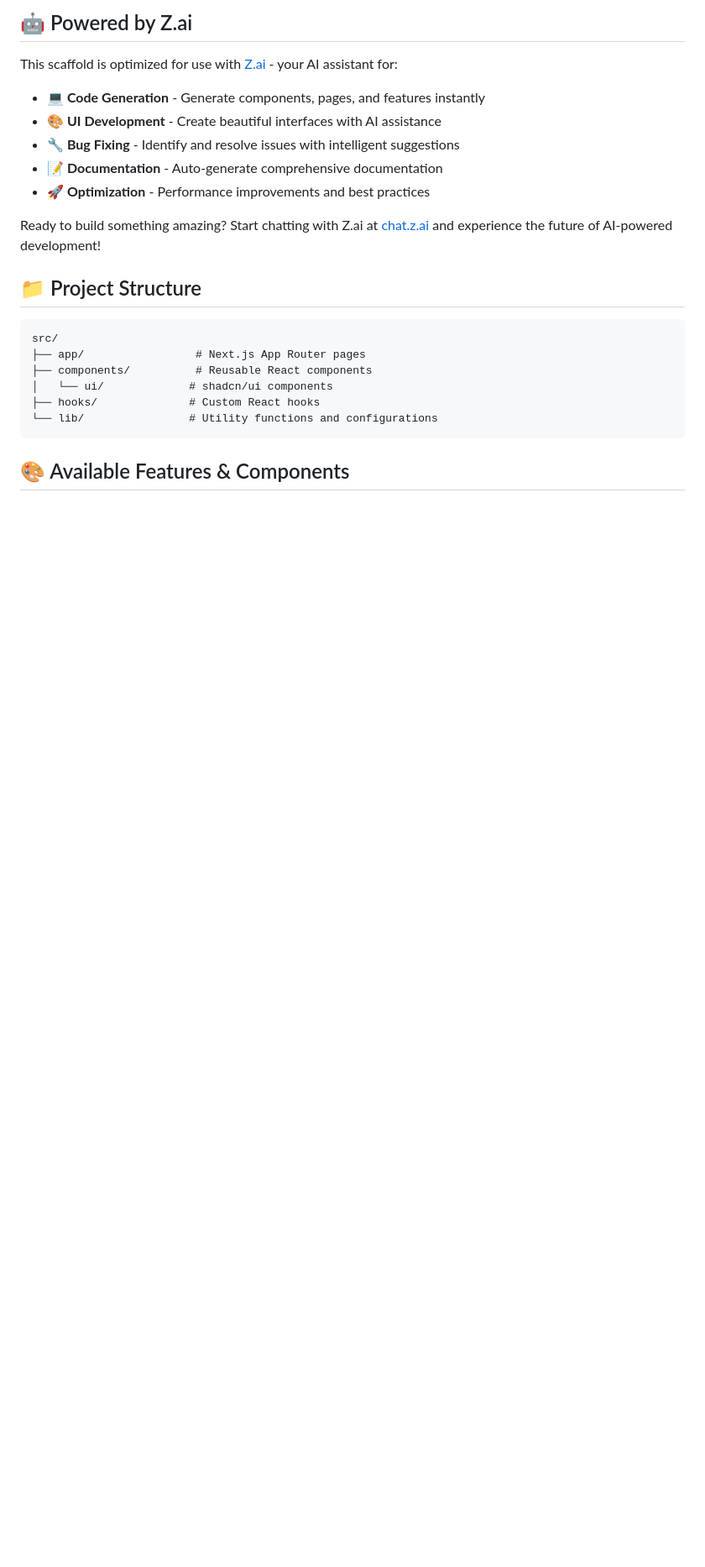
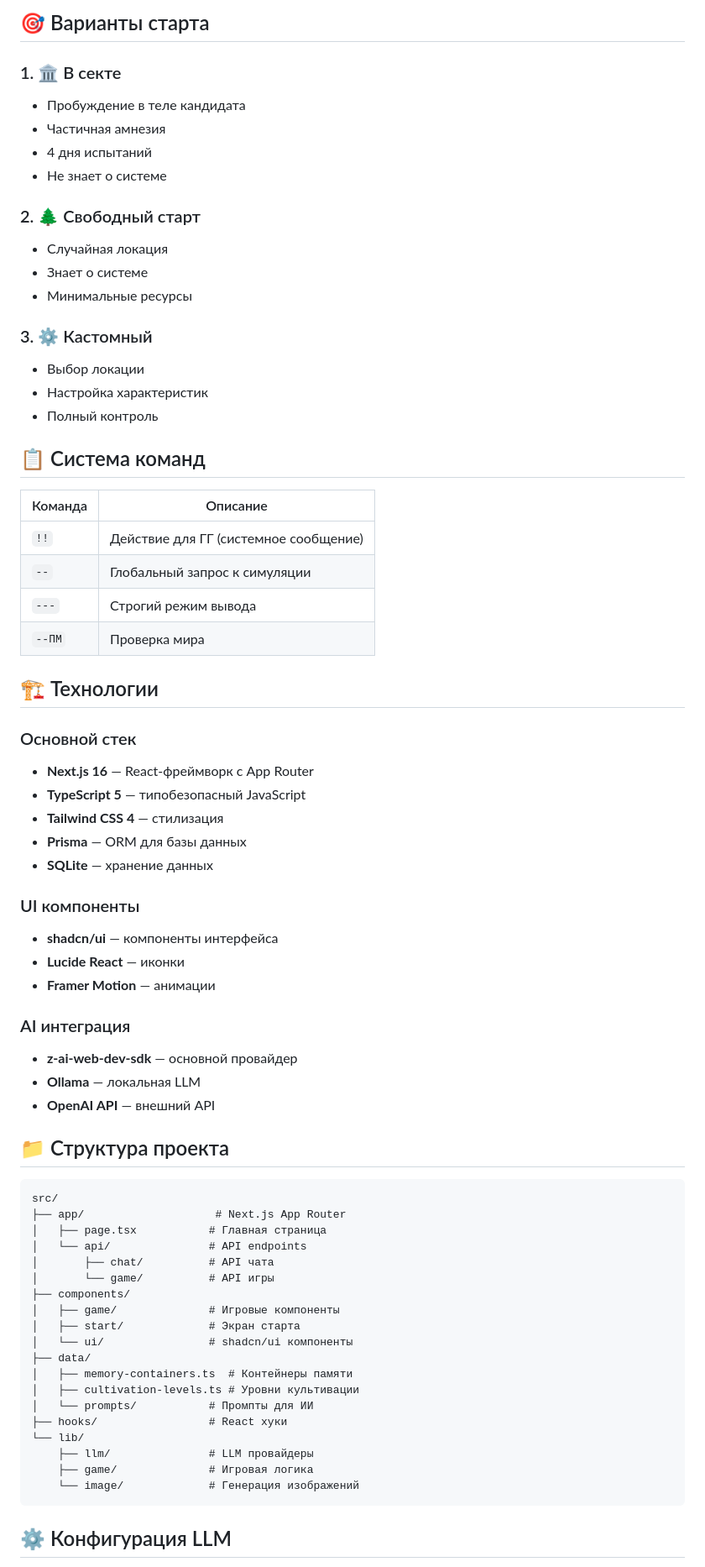
Before and after one commit to vivasua-collab/Ai-Game2, a Markdown page: README.md, the part around one of its changes. Shown at 84% size. GitHub-like rendering; blank space fills up the shorter version.

````diff
--- a/README.md
+++ b/README.md
@@ -74,26 +40,73 @@ Open [http://localhost:3000](http://localhost:3000) to see your application runn
 
-## 🤖 Powered by Z.ai
+## 🎯 Варианты старта
 
-This scaffold is optimized for use with [Z.ai](https://chat.z.ai) - your AI assistant for:
+### 1. 🏛️ В секте
+- Пробуждение в теле кандидата
+- Частичная амнезия
+- 4 дня испытаний
+- Не знает о системе
 
-- **💻 Code Generation** - Generate components, pages, and features instantly
-- **🎨 UI Development** - Create beautiful interfaces with AI assistance
-- **🔧 Bug Fixing** - Identify and resolve issues with intelligent suggestions
-- **📝 Documentation** - Auto-generate comprehensive documentation
-- **🚀 Optimization** - Performance improvements and best practices
+### 2. 🌲 Свободный старт
+- Случайная локация
+- Знает о системе
+- Минимальные ресурсы
 
-Ready to build something amazing? Start chatting with Z.ai at [chat.z.ai](https://chat.z.ai) and experience the future of AI-powered development!
+### 3. ⚙️ Кастомный
+- Выбор локации
+- Настройка характеристик
+- Полный контроль
 
-## 📁 Project Structure
+## 📋 Система команд
+
+| Команда | Описание |
+|---------|----------|
+| `!!` | Действие для ГГ (системное сообщение) |
+| `--` | Глобальный запрос к симуляции |
+| `---` | Строгий режим вывода |
+| `--ПМ` | Проверка мира |
+
+## 🏗️ Технологии
+
+### Основной стек
+- **Next.js 16** — React-фреймворк с App Router
+- **TypeScript 5** — типобезопасный JavaScript
+- **Tailwind CSS 4** — стилизация
+- **Prisma** — ORM для базы данных
+- **SQLite** — хранение данных
+
+### UI компоненты
+- **shadcn/ui** — компоненты интерфейса
+- **Lucide React** — иконки
+- **Framer Motion** — анимации
+
+### AI интеграция
+- **z-ai-web-dev-sdk** — основной провайдер
+- **Ollama** — локальная LLM
+- **OpenAI API** — внешний API
+
+## 📁 Структура проекта
 
 ```
 src/
-├── app/                 # Next.js App Router pages
-├── components/          # Reusable React components
-│   └── ui/             # shadcn/ui components
-├── hooks/              # Custom React hooks
-└── lib/                # Utility functions and configurations
+├── app/                    # Next.js App Router
+│   ├── page.tsx           # Главная страница
+│   └── api/               # API endpoints
+│       ├── chat/          # API чата
+│       └── game/          # API игры
+├── components/
+│   ├── game/              # Игровые компоненты
+│   ├── start/             # Экран старта
+│   └── ui/                # shadcn/ui компоненты
+├── data/
+│   ├── memory-containers.ts  # Контейнеры памяти
+│   ├── cultivation-levels.ts # Уровни культивации
+│   └── prompts/           # Промпты для ИИ
+├── hooks/                 # React хуки
+└── lib/
+    ├── llm/               # LLM провайдеры
+    ├── game/              # Игровая логика
+    └── image/             # Генерация изображений
 ```
 
-## 🎨 Available Features & Components
+## ⚙️ Конфигурация LLM
 
````
Also changed, not shown: other parts of README.md (+107 -92 lines).
